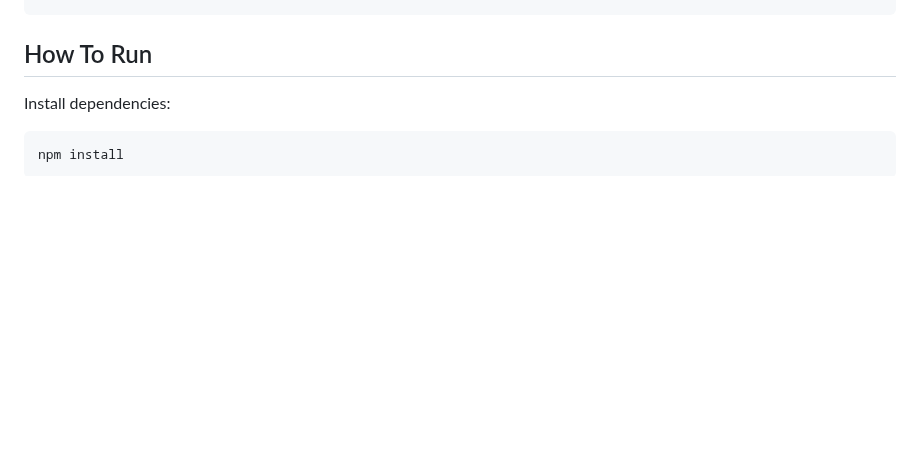
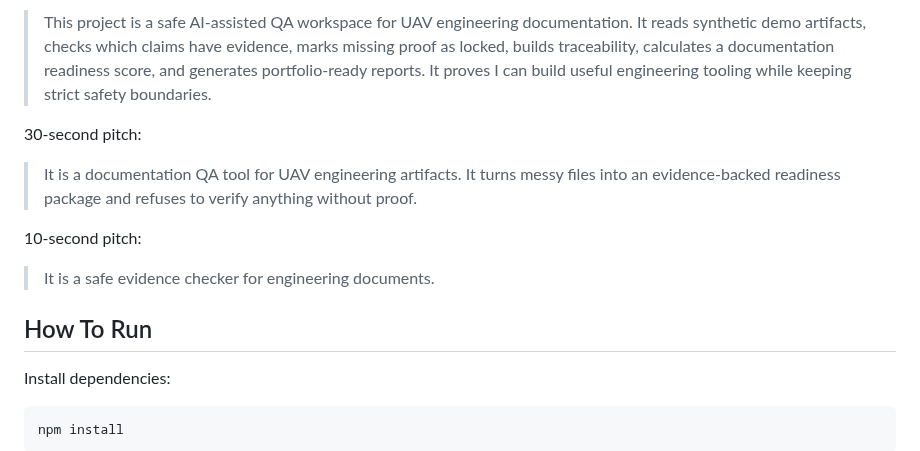
Before and after one commit to DenisShumilov/uav-readiness-evidence-copilot, a Markdown page: README.md, the part around one of its changes. Rendered like a GitHub page; blank space fills up the shorter version.

```diff
--- a/README.md
+++ b/README.md
@@ -89,3 +121,12 @@ examples/demo-uav-readiness/output/portfolio-demo.html
+> This project is a safe AI-assisted QA workspace for UAV engineering documentation. It reads synthetic demo artifacts, checks which claims have evidence, marks missing proof as locked, builds traceability, calculates a documentation readiness score, and generates portfolio-ready reports. It proves I can build useful engineering tooling while keeping strict safety boundaries.
+
+30-second pitch:
+
+> It is a documentation QA tool for UAV engineering artifacts. It turns messy files into an evidence-backed readiness package and refuses to verify anything without proof.
+
+10-second pitch:
+
+> It is a safe evidence checker for engineering documents.
 
 ## How To Run
 
```
Also changed, not shown: other parts of README.md (+32 -0 lines), docs/demo-script.md (+7 -0 lines), docs/interview-cheat-sheet.md (added, +83 -0 lines), docs/assets/demo-screenshot.png, 3 other files.
